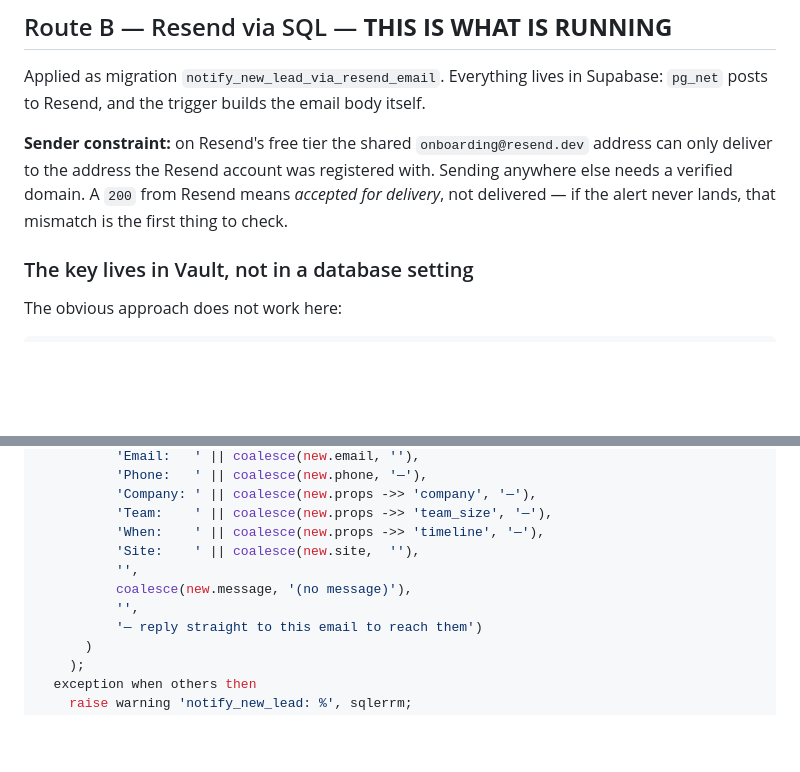
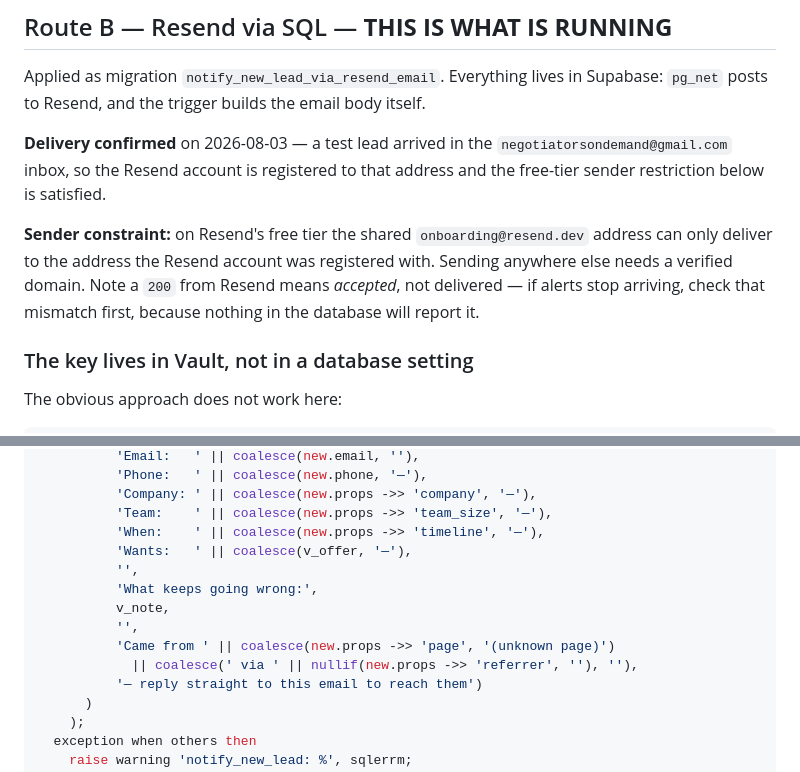
Before and after one commit to Dan8NOD/negotiatorcruz, a Markdown page: docs/lead-notifications.md, 2 parts joined by grey strips. Rendered like a GitHub page; blank space fills up the shorter version.

```diff
--- a/docs/lead-notifications.md
+++ b/docs/lead-notifications.md
@@ -93,11 +99,15 @@ inconsistent" below.
 Applied as migration `notify_new_lead_via_resend_email`. Everything lives in
 Supabase: `pg_net` posts to Resend, and the trigger builds the email body itself.
 
+**Delivery confirmed** on 2026-08-03 — a test lead arrived in the
+`negotiatorsondemand@gmail.com` inbox, so the Resend account is registered to
+that address and the free-tier sender restriction below is satisfied.
+
 **Sender constraint:** on Resend's free tier the shared `onboarding@resend.dev`
 address can only deliver to the address the Resend account was registered with.
-Sending anywhere else needs a verified domain. A `200` from Resend means
-*accepted for delivery*, not delivered — if the alert never lands, that mismatch
-is the first thing to check.
+Sending anywhere else needs a verified domain. Note a `200` from Resend means
+*accepted*, not delivered — if alerts stop arriving, check that mismatch first,
+because nothing in the database will report it.
 
 ### The key lives in Vault, not in a database setting
 
@@ -173,10 +198,13 @@ begin
           'Company: ' || coalesce(new.props ->> 'company', '—'),
           'Team:    ' || coalesce(new.props ->> 'team_size', '—'),
           'When:    ' || coalesce(new.props ->> 'timeline', '—'),
-          'Site:    ' || coalesce(new.site,  ''),
+          'Wants:   ' || coalesce(v_offer, '—'),
           '',
-          coalesce(new.message, '(no message)'),
+          'What keeps going wrong:',
+          v_note,
           '',
+          'Came from ' || coalesce(new.props ->> 'page', '(unknown page)')
+            || coalesce(' via ' || nullif(new.props ->> 'referrer', ''), ''),
           '— reply straight to this email to reach them')
       )
     );
```
Also changed, not shown: other parts of docs/lead-notifications.md (+29 -6 lines).
